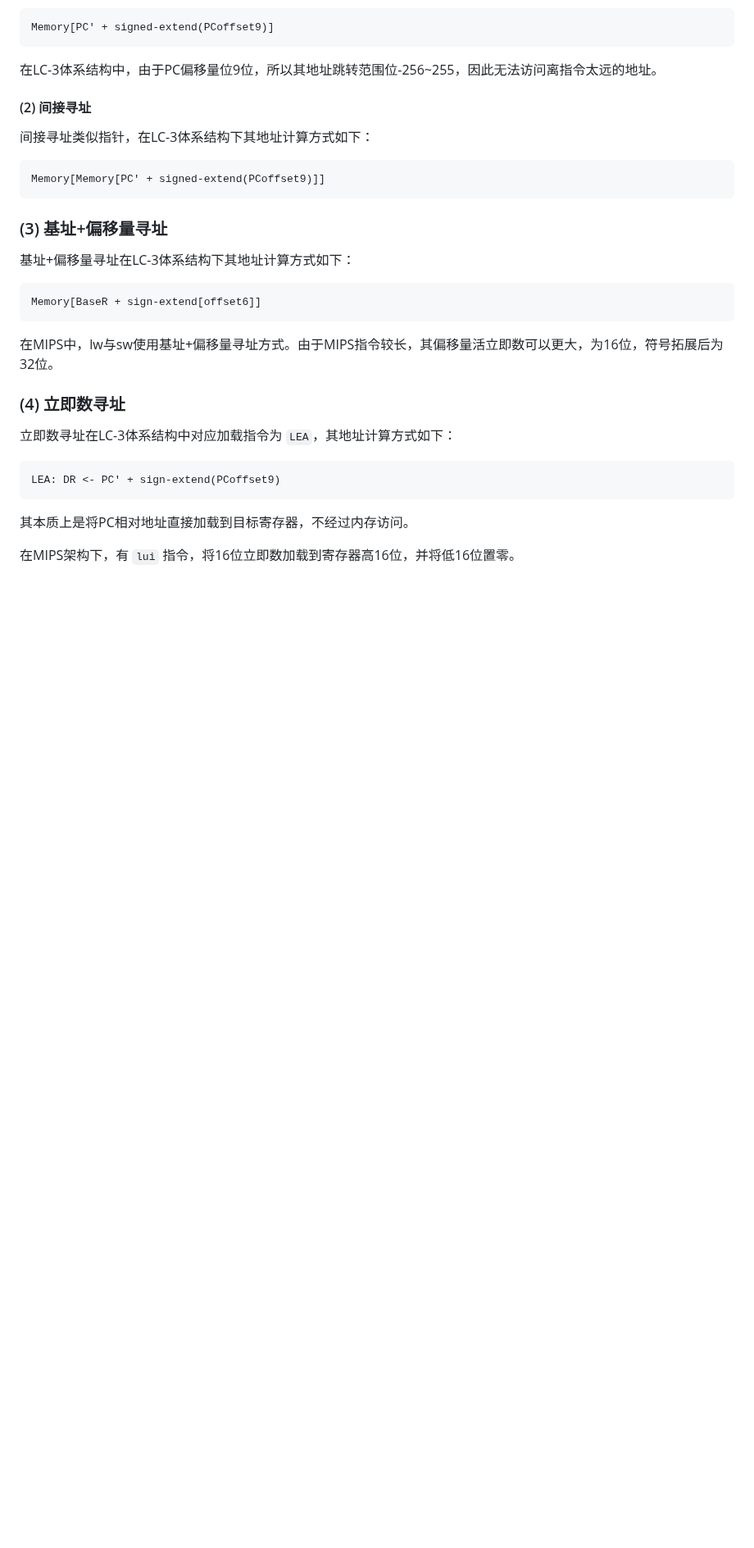
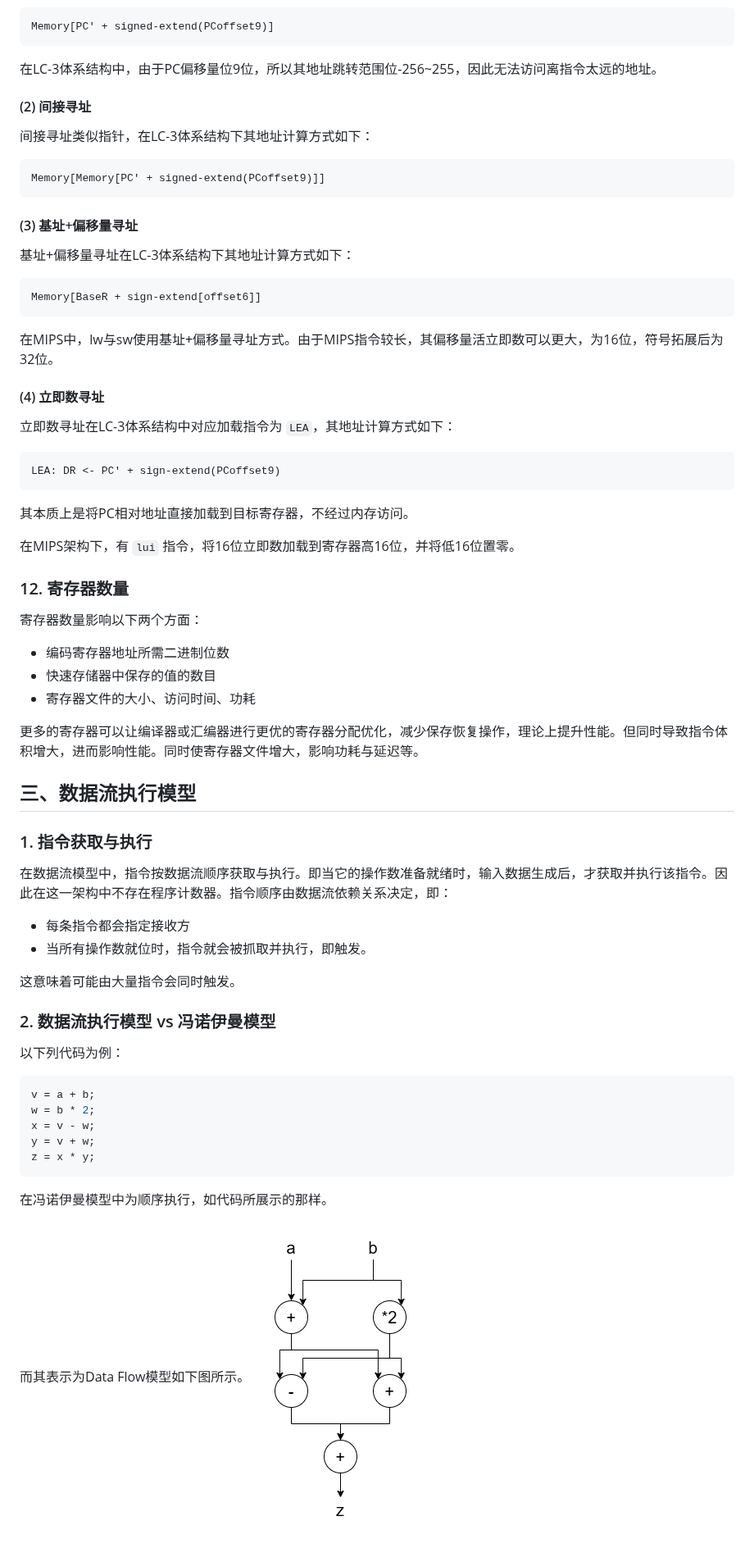
Before and after one commit to 11sqm/Notes, a Markdown page: 计算机体系结构/DDCA笔记.md, the part around one of its changes. Shown at 82% size. Drawn GitHub-style; pictures changed too: 计算机体系结构/pictures/DataFlow.png (added); blank space fills up the shorter version.

Commit message:
DDCA笔记更新微架构

````diff
--- a/计算机体系结构/DDCA笔记.md
+++ b/计算机体系结构/DDCA笔记.md
@@ -264,7 +270,7 @@ Memory[PC' + signed-extend(PCoffset9)]
 Memory[Memory[PC' + signed-extend(PCoffset9)]]
 ```
 
-### (3) 基址+偏移量寻址
+#### (3) 基址+偏移量寻址
 基址+偏移量寻址在LC-3体系结构下其地址计算方式如下：
 ```
 Memory[BaseR + sign-extend[offset6]]
@@ -272,7 +278,7 @@ Memory[BaseR + sign-extend[offset6]]
 
 在MIPS中，lw与sw使用基址+偏移量寻址方式。由于MIPS指令较长，其偏移量活立即数可以更大，为16位，符号拓展后为32位。
 
-### (4) 立即数寻址
+#### (4) 立即数寻址
 立即数寻址在LC-3体系结构中对应加载指令为 `LEA`，其地址计算方式如下：
 ```
 LEA: DR <- PC' + sign-extend(PCoffset9)
@@ -280,3 +286,34 @@ LEA: DR <- PC' + sign-extend(PCoffset9)
 其本质上是将PC相对地址直接加载到目标寄存器，不经过内存访问。
 
 在MIPS架构下，有 `lui` 指令，将16位立即数加载到寄存器高16位，并将低16位置零。
+
+### 12. 寄存器数量
+寄存器数量影响以下两个方面：
+- 编码寄存器地址所需二进制位数
+- 快速存储器中保存的值的数目
+- 寄存器文件的大小、访问时间、功耗
+
+更多的寄存器可以让编译器或汇编器进行更优的寄存器分配优化，减少保存恢复操作，理论上提升性能。但同时导致指令体积增大，进而影响性能。同时使寄存器文件增大，影响功耗与延迟等。
+
+## 三、数据流执行模型
+### 1. 指令获取与执行
+在数据流模型中，指令按数据流顺序获取与执行。即当它的操作数准备就绪时，输入数据生成后，才获取并执行该指令。因此在这一架构中不存在程序计数器。指令顺序由数据流依赖关系决定，即：
+- 每条指令都会指定接收方
+- 当所有操作数就位时，指令就会被抓取并执行，即触发。
+
+这意味着可能由大量指令会同时触发。
+
+### 2. 数据流执行模型 vs 冯诺伊曼模型
+以下列代码为例：
+```C
+v = a + b;
+w = b * 2;
+x = v - w;
+y = v + w;
+z = x * y;
+```
+在冯诺伊曼模型中为顺序执行，如代码所展示的那样。
+
+而其表示为Data Flow模型如下图所示。
+![Data flow mode](./pictures/DataFlow.png)
+
````
Also changed, not shown: other parts of 计算机体系结构/DDCA笔记.md (+39 -5 lines), 计算机体系结构/pictures/冯诺伊曼模型.png (renamed from 计算机体系结构/pictures/冯诺依曼模型.png), 计算机体系结构/pictures/注入原则.png (added).
